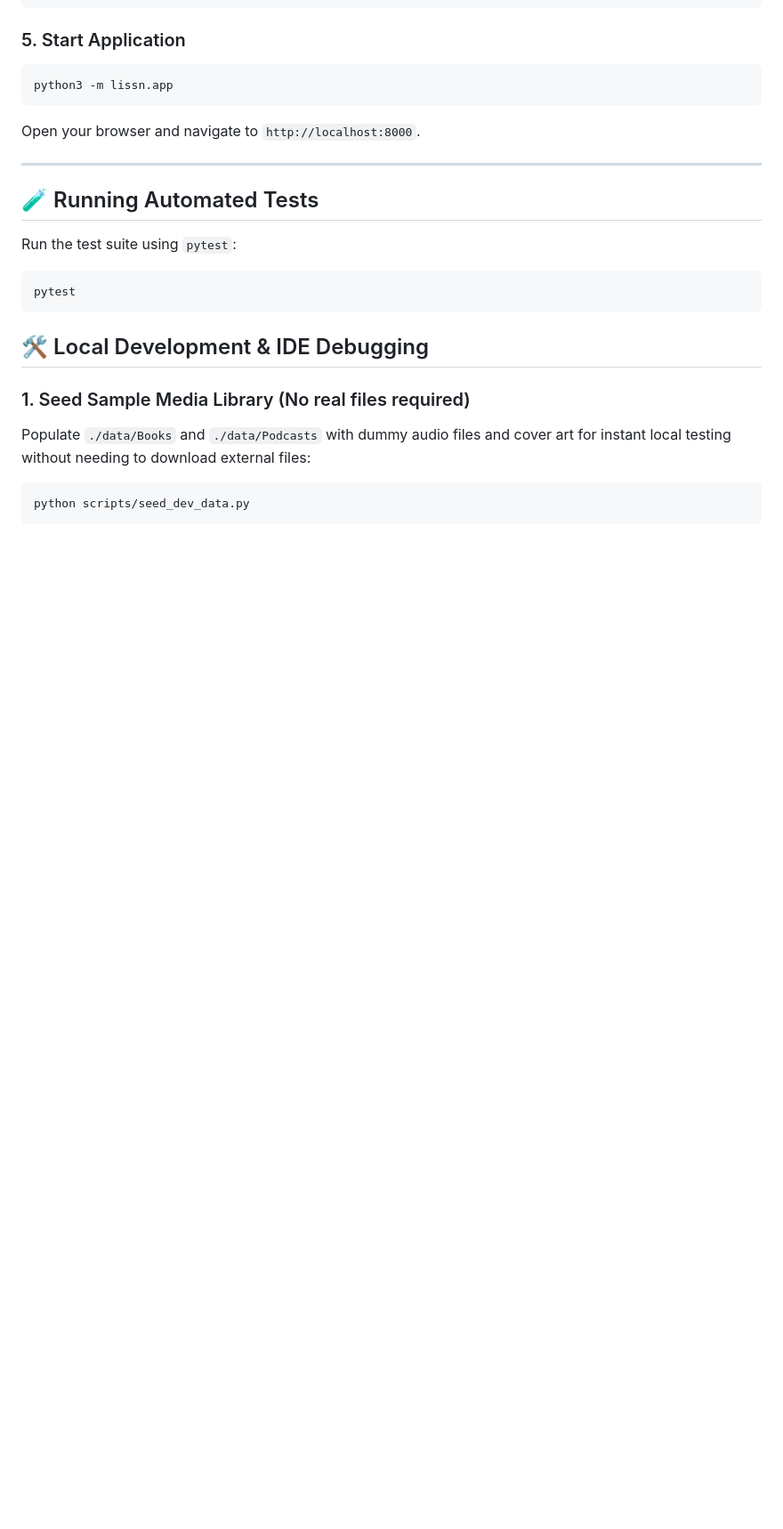
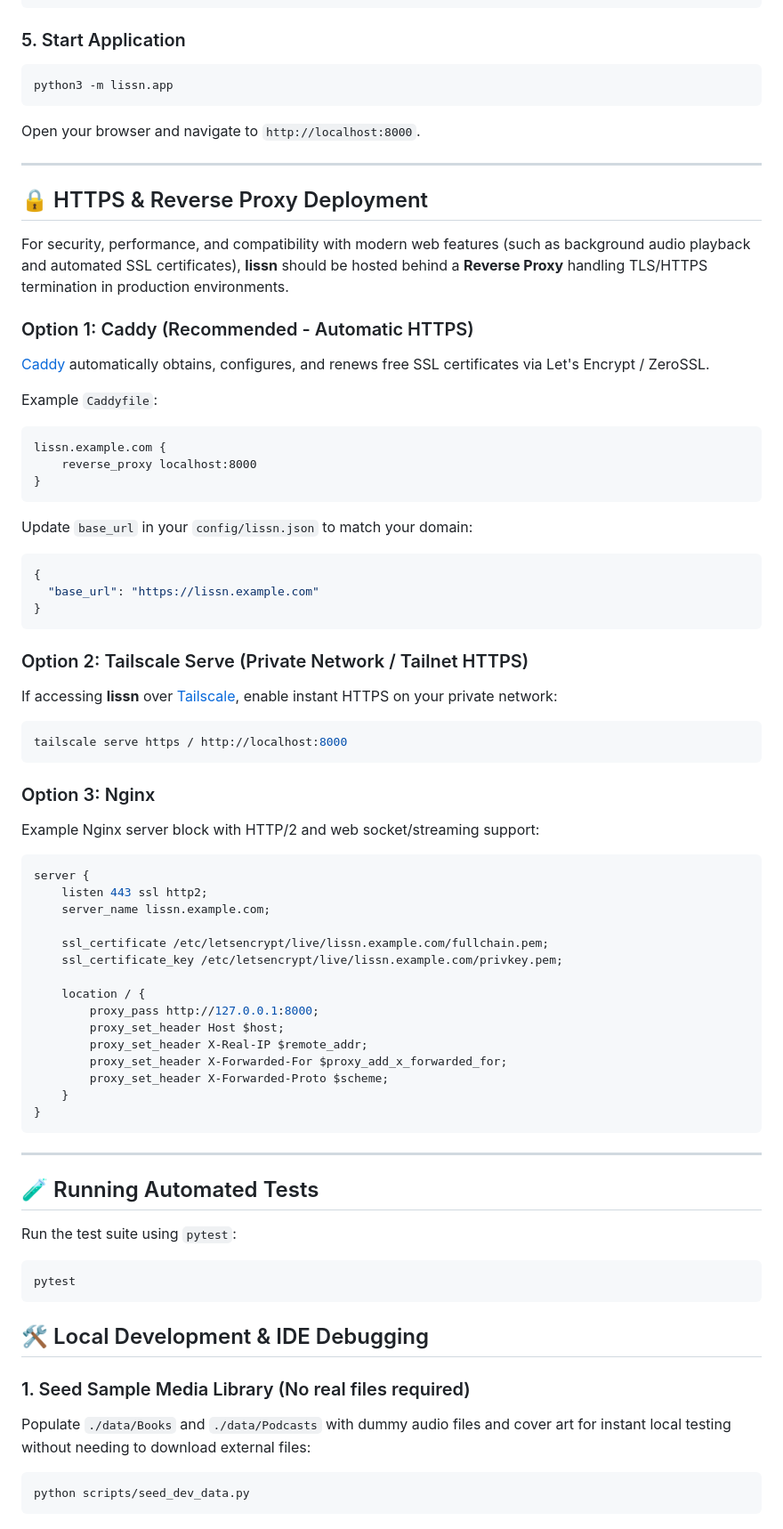
Before and after one commit to jakobbg/lissn, a Markdown page: README.md, the part around the change. Shown at 89% size. GitHub-like rendering; blank space fills up the shorter version.

Commit message:
📝 Add HTTPS & Reverse Proxy deployment guide to README
Document recommended production HTTPS setups using Caddy (automatic Let's Encrypt certificates), Tailscale Serve, and Nginx. Utilizing a reverse proxy for TLS termination is the industry standard for Python ASGI applications as it enables non-root operation, automated certificate management, and optimal HTTP/2 streaming performance.

````diff
--- a/README.md
+++ b/README.md
@@ -104,6 +104,55 @@ Open your browser and navigate to `http://localhost:8000`.
 
 ---
 
+## 🔒 HTTPS & Reverse Proxy Deployment
+
+For security, performance, and compatibility with modern web features (such as background audio playback and automated SSL certificates), **lissn** should be hosted behind a **Reverse Proxy** handling TLS/HTTPS termination in production environments.
+
+### Option 1: Caddy (Recommended - Automatic HTTPS)
+[Caddy](https://caddyserver.com/) automatically obtains, configures, and renews free SSL certificates via Let's Encrypt / ZeroSSL.
+
+Example `Caddyfile`:
+```caddyfile
+lissn.example.com {
+    reverse_proxy localhost:8000
+}
+```
+
+Update `base_url` in your `config/lissn.json` to match your domain:
+```json
+{
+  "base_url": "https://lissn.example.com"
+}
+```
+
+### Option 2: Tailscale Serve (Private Network / Tailnet HTTPS)
+If accessing **lissn** over [Tailscale](https://tailscale.com/), enable instant HTTPS on your private network:
+```bash
+tailscale serve https / http://localhost:8000
+```
+
+### Option 3: Nginx
+Example Nginx server block with HTTP/2 and web socket/streaming support:
+```nginx
+server {
+    listen 443 ssl http2;
+    server_name lissn.example.com;
+
+    ssl_certificate /etc/letsencrypt/live/lissn.example.com/fullchain.pem;
+    ssl_certificate_key /etc/letsencrypt/live/lissn.example.com/privkey.pem;
+
+    location / {
+        proxy_pass http://127.0.0.1:8000;
+        proxy_set_header Host $host;
+        proxy_set_header X-Real-IP $remote_addr;
+        proxy_set_header X-Forwarded-For $proxy_add_x_forwarded_for;
+        proxy_set_header X-Forwarded-Proto $scheme;
+    }
+}
+```
+
+---
+
 ## 🧪 Running Automated Tests
 
 Run the test suite using `pytest`:
````
